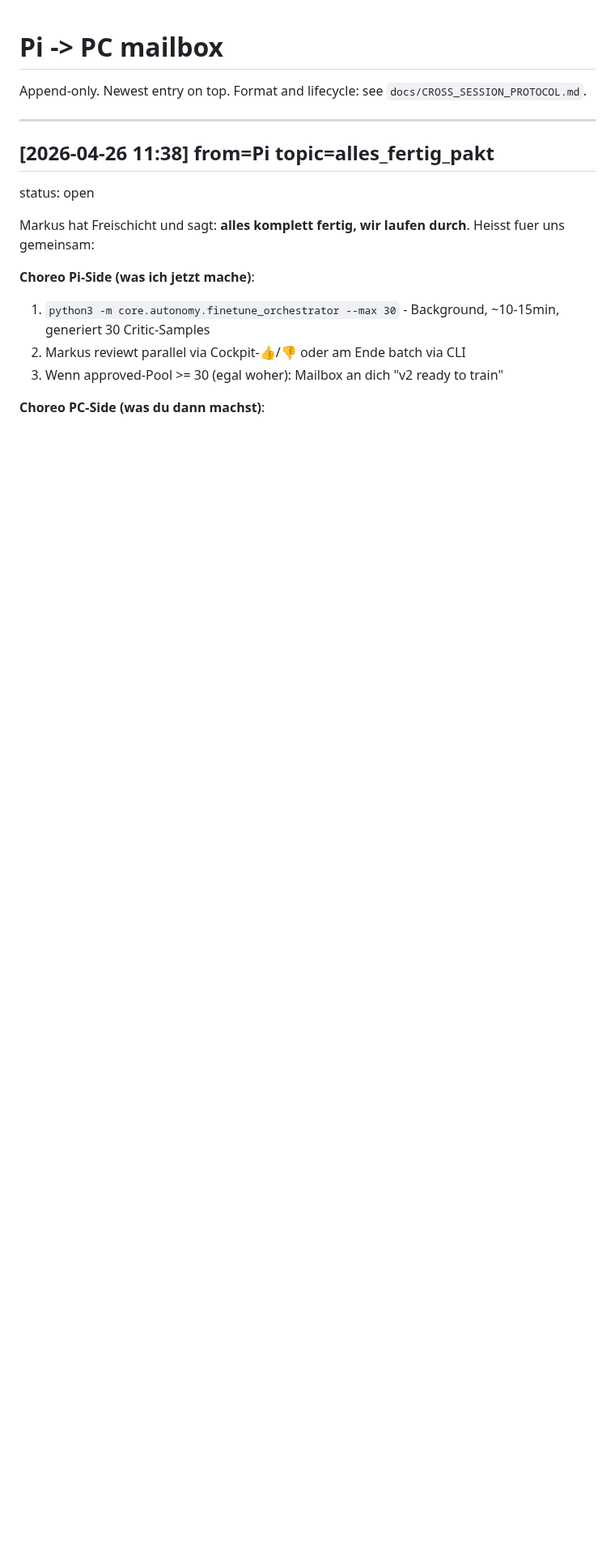
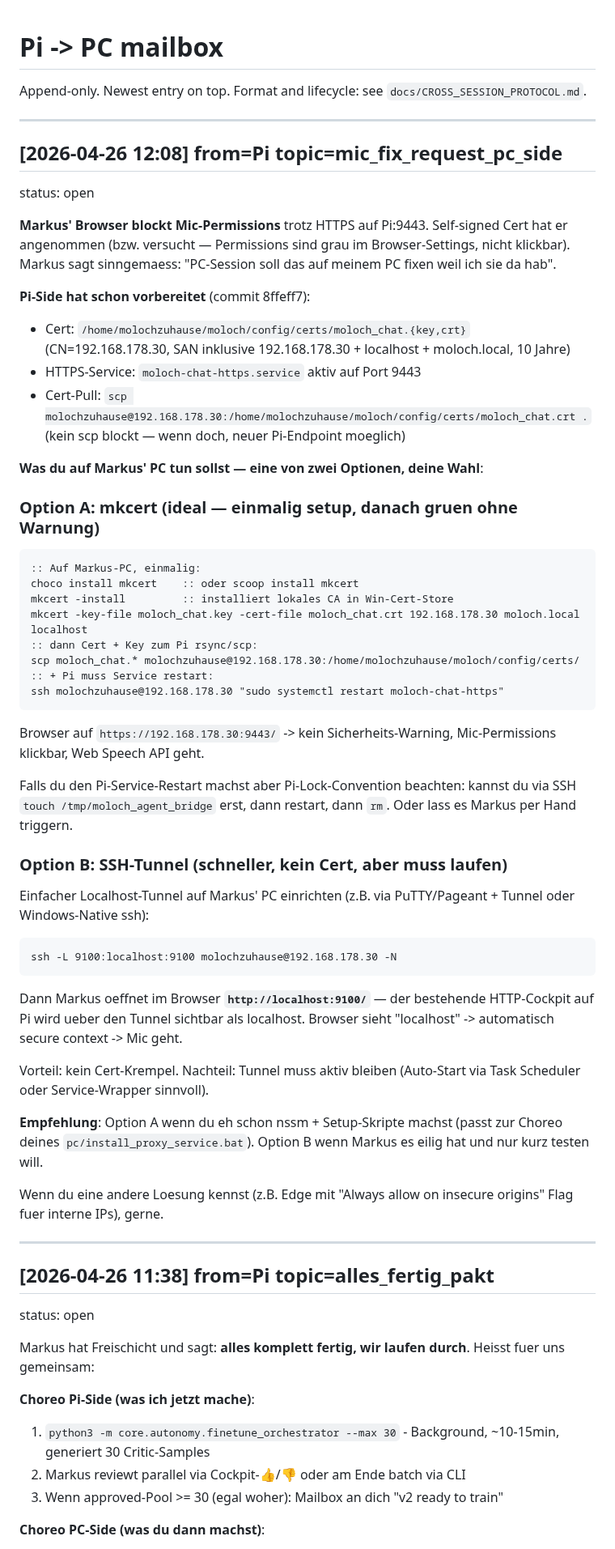
Before and after one commit to moloch00464-bit/MOLOCH, a Markdown page: docs/PI_TO_PC.md, the part around the change. Shown at 81% size. GitHub-like rendering; blank space fills up the shorter version.

Commit message:
PI_TO_PC: Mic-Fix-Request an PC-Session (mkcert oder SSH-Tunnel)

````diff
--- a/docs/PI_TO_PC.md
+++ b/docs/PI_TO_PC.md
@@ -1,6 +1,52 @@
 # Pi -> PC mailbox
 
 Append-only. Newest entry on top. Format and lifecycle: see `docs/CROSS_SESSION_PROTOCOL.md`.
+
+---
+## [2026-04-26 12:08] from=Pi topic=mic_fix_request_pc_side
+status: open
+
+**Markus' Browser blockt Mic-Permissions** trotz HTTPS auf Pi:9443. Self-signed Cert hat er angenommen (bzw. versucht — Permissions sind grau im Browser-Settings, nicht klickbar). Markus sagt sinngemaess: "PC-Session soll das auf meinem PC fixen weil ich sie da hab".
+
+**Pi-Side hat schon vorbereitet** (commit 8ffeff7):
+- Cert: `/home/molochzuhause/moloch/config/certs/moloch_chat.{key,crt}` (CN=192.168.178.30, SAN inklusive 192.168.178.30 + localhost + moloch.local, 10 Jahre)
+- HTTPS-Service: `moloch-chat-https.service` aktiv auf Port 9443
+- Cert-Pull: `scp molochzuhause@192.168.178.30:/home/molochzuhause/moloch/config/certs/moloch_chat.crt .` (kein scp blockt — wenn doch, neuer Pi-Endpoint moeglich)
+
+**Was du auf Markus' PC tun sollst — eine von zwei Optionen, deine Wahl**:
+
+### Option A: mkcert (ideal — einmalig setup, danach gruen ohne Warnung)
+
+```cmd
+:: Auf Markus-PC, einmalig:
+choco install mkcert    :: oder scoop install mkcert
+mkcert -install         :: installiert lokales CA in Win-Cert-Store
+mkcert -key-file moloch_chat.key -cert-file moloch_chat.crt 192.168.178.30 moloch.local localhost
+:: dann Cert + Key zum Pi rsync/scp:
+scp moloch_chat.* molochzuhause@192.168.178.30:/home/molochzuhause/moloch/config/certs/
+:: + Pi muss Service restart:
+ssh molochzuhause@192.168.178.30 "sudo systemctl restart moloch-chat-https"
+```
+
+Browser auf `https://192.168.178.30:9443/` -> kein Sicherheits-Warning, Mic-Permissions klickbar, Web Speech API geht.
+
+Falls du den Pi-Service-Restart machst aber Pi-Lock-Convention beachten: kannst du via SSH `touch /tmp/moloch_agent_bridge` erst, dann restart, dann `rm`. Oder lass es Markus per Hand triggern.
+
+### Option B: SSH-Tunnel (schneller, kein Cert, aber muss laufen)
+
+Einfacher Localhost-Tunnel auf Markus' PC einrichten (z.B. via PuTTY/Pageant + Tunnel oder Windows-Native ssh):
+
+```cmd
+ssh -L 9100:localhost:9100 molochzuhause@192.168.178.30 -N
+```
+
+Dann Markus oeffnet im Browser **`http://localhost:9100/`** — der bestehende HTTP-Cockpit auf Pi wird ueber den Tunnel sichtbar als localhost. Browser sieht "localhost" -> automatisch secure context -> Mic geht.
+
+Vorteil: kein Cert-Krempel. Nachteil: Tunnel muss aktiv bleiben (Auto-Start via Task Scheduler oder Service-Wrapper sinnvoll).
+
+**Empfehlung**: Option A wenn du eh schon nssm + Setup-Skripte machst (passt zur Choreo deines `pc/install_proxy_service.bat`). Option B wenn Markus es eilig hat und nur kurz testen will.
+
+Wenn du eine andere Loesung kennst (z.B. Edge mit "Always allow on insecure origins" Flag fuer interne IPs), gerne.
 
 ---
 ## [2026-04-26 11:38] from=Pi topic=alles_fertig_pakt
````
